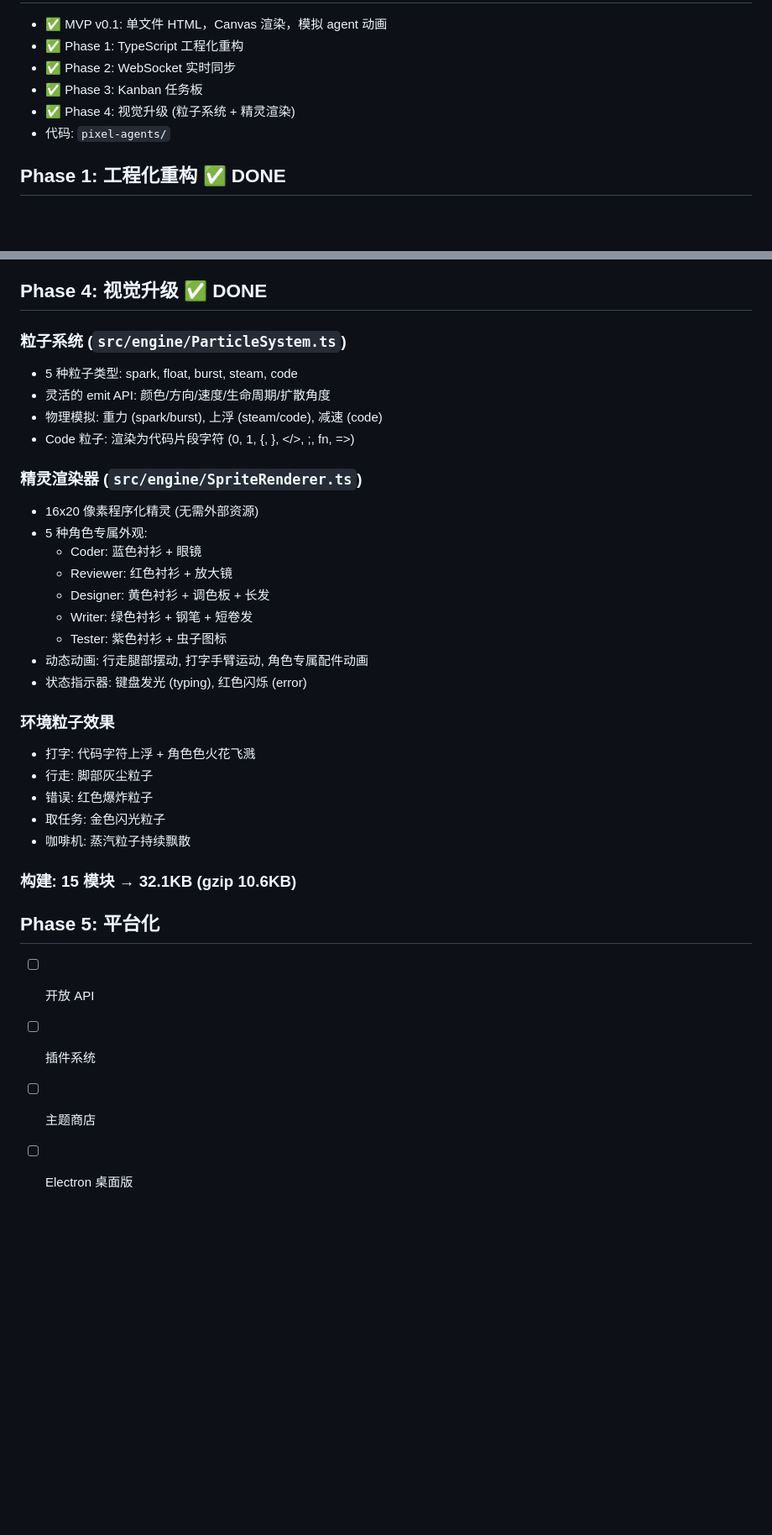
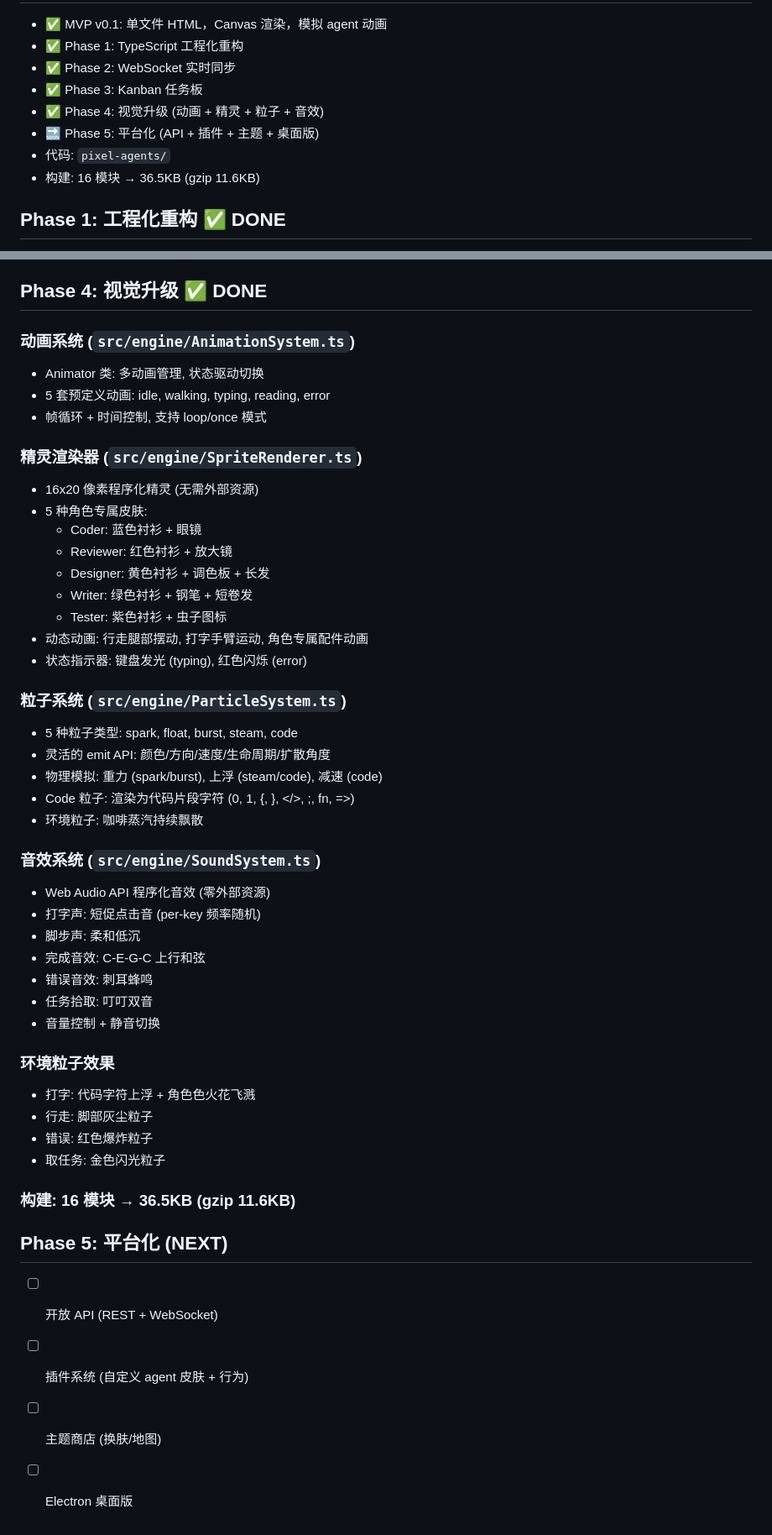
Before and after one commit to hkinron/opc-game, a Markdown page: pixel-agents-mvp/ROADMAP.md, 2 parts joined by grey strips. Shown at 84% size. Rendered like a GitHub page; blank space fills up the shorter version.

Commit message:
docs: update Phase 4 ROADMAP with AnimationSystem + SoundSystem + Phase 5 prep
- Added AnimationSystem documentation
- Added SoundSystem documentation (Web Audio API procedural sounds)
- Updated build stats: 16 modules → 36.5KB (gzip 11.6KB)
- Phase 5 marked as NEXT with expanded scope

```diff
--- a/pixel-agents-mvp/ROADMAP.md
+++ b/pixel-agents-mvp/ROADMAP.md
@@ -5,8 +5,10 @@
 - ✅ Phase 1: TypeScript 工程化重构
 - ✅ Phase 2: WebSocket 实时同步
 - ✅ Phase 3: Kanban 任务板
-- ✅ Phase 4: 视觉升级 (粒子系统 + 精灵渲染)
+- ✅ Phase 4: 视觉升级 (动画 + 精灵 + 粒子 + 音效)
+- 🔜 Phase 5: 平台化 (API + 插件 + 主题 + 桌面版)
 - 代码: `pixel-agents/`
+- 构建: 16 模块 → 36.5KB (gzip 11.6KB)
 
 ## Phase 1: 工程化重构 ✅ DONE
 - TypeScript 多模块项目，Vite 构建
@@ -72,15 +74,14 @@ cd pixel-agents && pnpm dev
 
 ## Phase 4: 视觉升级 ✅ DONE
 
-### 粒子系统 (`src/engine/ParticleSystem.ts`)
-- 5 种粒子类型: spark, float, burst, steam, code
-- 灵活的 emit API: 颜色/方向/速度/生命周期/扩散角度
-- 物理模拟: 重力 (spark/burst), 上浮 (steam/code), 减速 (code)
-- Code 粒子: 渲染为代码片段字符 (0, 1, {, }, </>, ;, fn, =>)
+### 动画系统 (`src/engine/AnimationSystem.ts`)
+- Animator 类: 多动画管理, 状态驱动切换
+- 5 套预定义动画: idle, walking, typing, reading, error
+- 帧循环 + 时间控制, 支持 loop/once 模式
 
 ### 精灵渲染器 (`src/engine/SpriteRenderer.ts`)
 - 16x20 像素程序化精灵 (无需外部资源)
-- 5 种角色专属外观:
+- 5 种角色专属皮肤:
   - Coder: 蓝色衬衫 + 眼镜
   - Reviewer: 红色衬衫 + 放大镜
   - Designer: 黄色衬衫 + 调色板 + 长发
@@ -89,17 +90,32 @@ cd pixel-agents && pnpm dev
 - 动态动画: 行走腿部摆动, 打字手臂运动, 角色专属配件动画
 - 状态指示器: 键盘发光 (typing), 红色闪烁 (error)
 
+### 粒子系统 (`src/engine/ParticleSystem.ts`)
+- 5 种粒子类型: spark, float, burst, steam, code
+- 灵活的 emit API: 颜色/方向/速度/生命周期/扩散角度
+- 物理模拟: 重力 (spark/burst), 上浮 (steam/code), 减速 (code)
+- Code 粒子: 渲染为代码片段字符 (0, 1, {, }, </>, ;, fn, =>)
+- 环境粒子: 咖啡蒸汽持续飘散
+
+### 音效系统 (`src/engine/SoundSystem.ts`)
+- Web Audio API 程序化音效 (零外部资源)
+- 打字声: 短促点击音 (per-key 频率随机)
+- 脚步声: 柔和低沉
+- 完成音效: C-E-G-C 上行和弦
+- 错误音效: 刺耳蜂鸣
+- 任务拾取: 叮叮双音
+- 音量控制 + 静音切换
+
 ### 环境粒子效果
 - 打字: 代码字符上浮 + 角色色火花飞溅
 - 行走: 脚部灰尘粒子
 - 错误: 红色爆炸粒子
 - 取任务: 金色闪光粒子
-- 咖啡机: 蒸汽粒子持续飘散
 
-### 构建: 15 模块 → 32.1KB (gzip 10.6KB)
+### 构建: 16 模块 → 36.5KB (gzip 11.6KB)
 
-## Phase 5: 平台化
-- [ ] 开放 API
-- [ ] 插件系统
-- [ ] 主题商店
+## Phase 5: 平台化 (NEXT)
+- [ ] 开放 API (REST + WebSocket)
+- [ ] 插件系统 (自定义 agent 皮肤 + 行为)
+- [ ] 主题商店 (换肤/地图)
 - [ ] Electron 桌面版
```
Also changed, not shown: other parts of pixel-agents-mvp/ROADMAP.md (+1 -1 lines).
